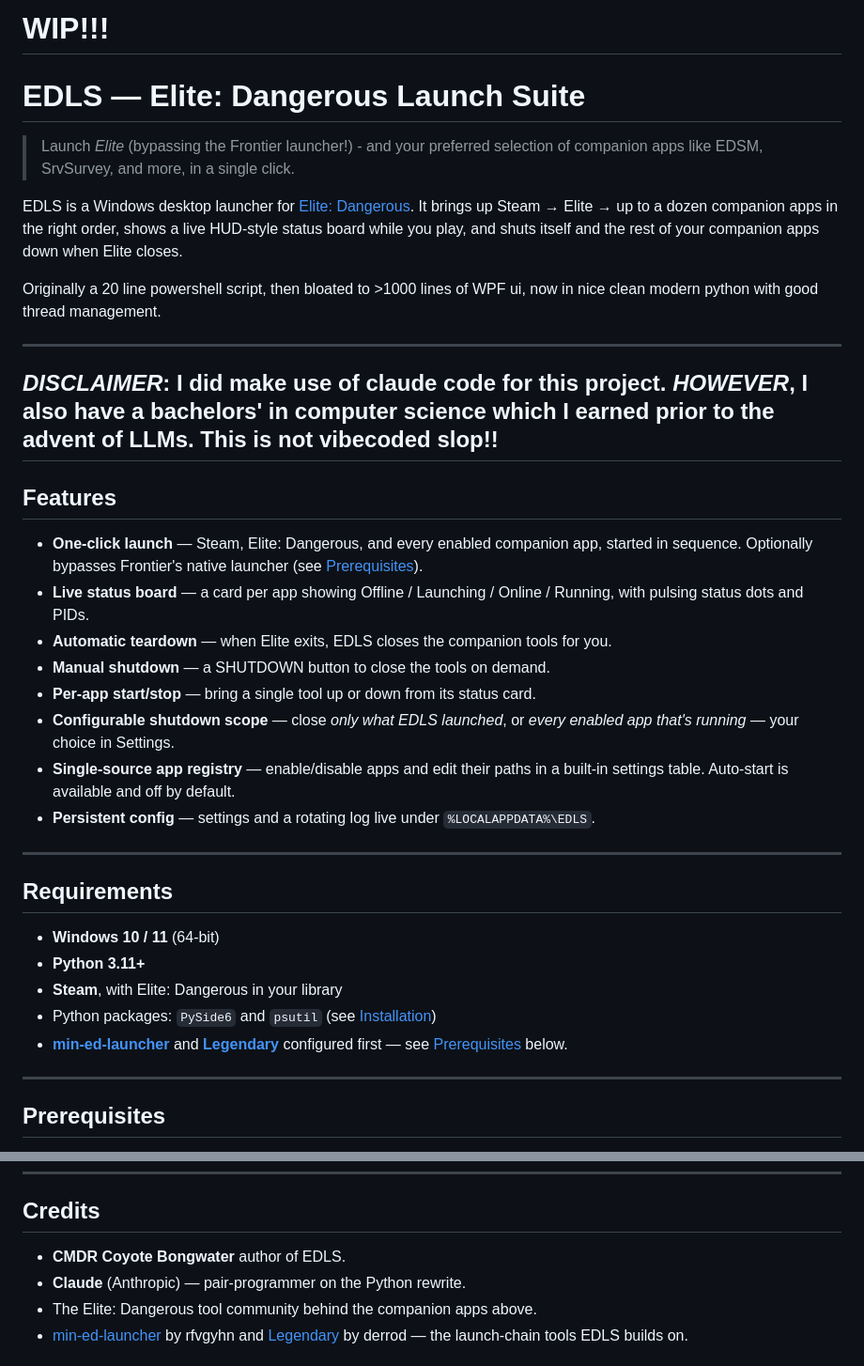
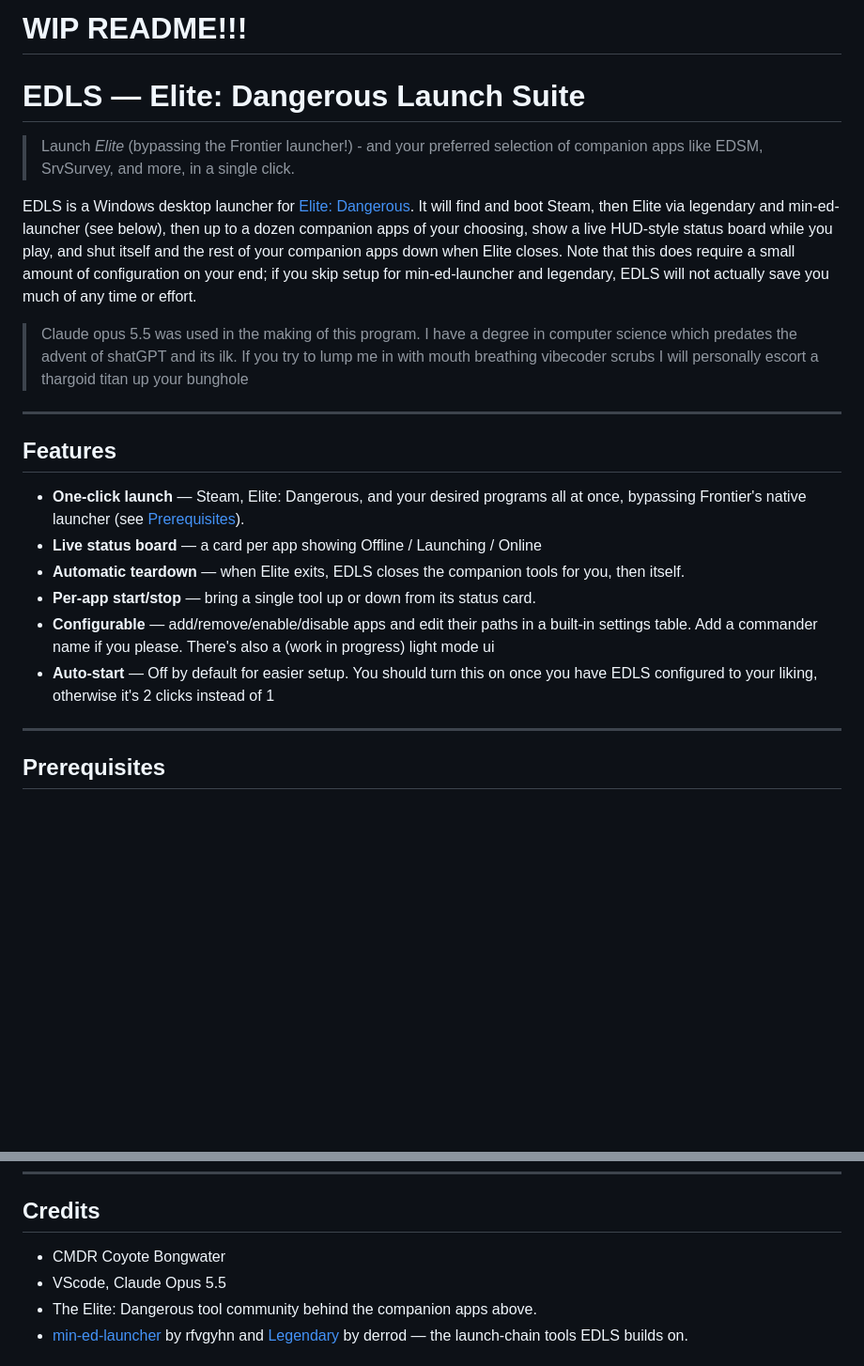
Before and after one commit to coyoteware/EDLS, a Markdown page: README.md, 2 parts joined by grey strips. Shown at 94% size. Rendered like a GitHub page; blank space fills up the shorter version.

```diff
--- a/README.md
+++ b/README.md
@@ -1,4 +1,4 @@
-# **WIP!!!**
+# **WIP README!!!**
 
 
 
@@ -8,43 +8,24 @@
 > SrvSurvey, and more, in a single click.
 
 EDLS is a Windows desktop launcher for [Elite: Dangerous](https://www.elitedangerous.com/).
-It brings up Steam → Elite → up to a dozen companion apps in the right order,
-shows a live HUD-style status board while you play, and shuts itself and the rest of your companion apps down when Elite closes.
+It will find and boot Steam, then Elite via legendary and min-ed-launcher (see below), then up to a dozen companion apps of your choosing,
+show a live HUD-style status board while you play, and shut itself and the rest of your companion apps down when Elite closes. Note that this does require a small amount of configuration on your end; if you skip setup for min-ed-launcher and legendary, EDLS will not actually save you much of any time or effort.
 
-Originally a 20 line powershell script, then bloated to >1000 lines of WPF ui, now in nice clean modern python with good thread management.
+>Claude opus 5.5 was used in the making of this program. I have a degree in computer science which predates the advent of shatGPT and its ilk. If you try to lump me in with mouth breathing vibecoder scrubs I will personally escort a thargoid titan up your bunghole
 
----
-*DISCLAIMER*: I did make use of claude code for this project. *HOWEVER*, I also have a bachelors' in computer science which I earned prior to the advent of LLMs. This is not vibecoded slop!!
 ---
 
 ## Features
 
-- **One-click launch** — Steam, Elite: Dangerous, and every enabled companion app,
-  started in sequence. Optionally bypasses Frontier's native launcher (see
+- **One-click launch** — Steam, Elite: Dangerous, and your desired programs all at once,
+  bypassing Frontier's native launcher (see
   [Prerequisites](#prerequisites)).
-- **Live status board** — a card per app showing Offline / Launching / Online /
-  Running, with pulsing status dots and PIDs.
-- **Automatic teardown** — when Elite exits, EDLS closes the companion tools for you.
-- **Manual shutdown** — a SHUTDOWN button to close the tools on demand.
+- **Live status board** — a card per app showing Offline / Launching / Online
+- **Automatic teardown** — when Elite exits, EDLS closes the companion tools for you, then itself.
 - **Per-app start/stop** — bring a single tool up or down from its status card.
-- **Configurable shutdown scope** — close *only what EDLS launched*, or *every
-  enabled app that's running* — your choice in Settings.
-- **Single-source app registry** — enable/disable apps and edit their paths in a
-  built-in settings table. Auto-start is available and off by default.
-- **Persistent config** — settings and a rotating log live under
-  `%LOCALAPPDATA%\EDLS`.
-
----
-
-## Requirements
-
-- **Windows 10 / 11** (64-bit)
-- **Python 3.11+**
-- **Steam**, with Elite: Dangerous in your library
-- Python packages: `PySide6` and `psutil` (see [Installation](#installation))
-- **[min-ed-launcher](https://github.com/rfvgyhn/min-ed-launcher)** and
-  **[Legendary](https://github.com/derrod/legendary)** configured first — see
-  [Prerequisites](#prerequisites) below.
+- **Configurable** — add/remove/enable/disable apps and edit their paths in a
+  built-in settings table. Add a commander name if you please. There's also a (work in progress) light mode ui
+- **Auto-start** — Off by default for easier setup. You should turn this on once you have EDLS configured to your liking, otherwise it's 2 clicks instead of 1
 
 ---
 
@@ -157,8 +138,8 @@ python selftest.py
 
 ## Credits
 
-- **CMDR Coyote Bongwater** author of EDLS.
-- **Claude** (Anthropic) — pair-programmer on the Python rewrite.
+- CMDR Coyote Bongwater
+- VScode, Claude Opus 5.5
 - The Elite: Dangerous tool community behind the companion apps above.
 - [min-ed-launcher](https://github.com/rfvgyhn/min-ed-launcher) by rfvgyhn and
   [Legendary](https://github.com/derrod/legendary) by derrod — the launch-chain
```
